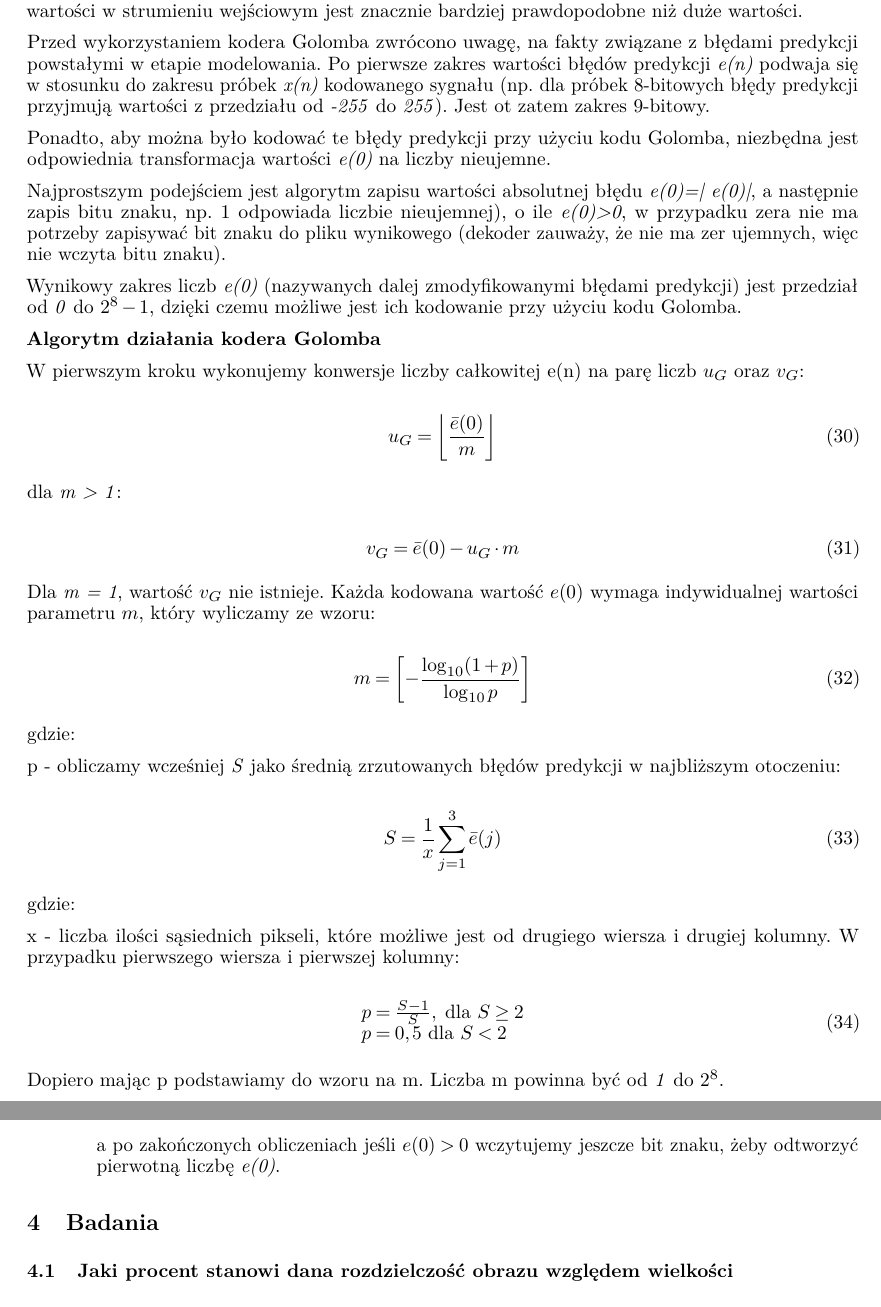
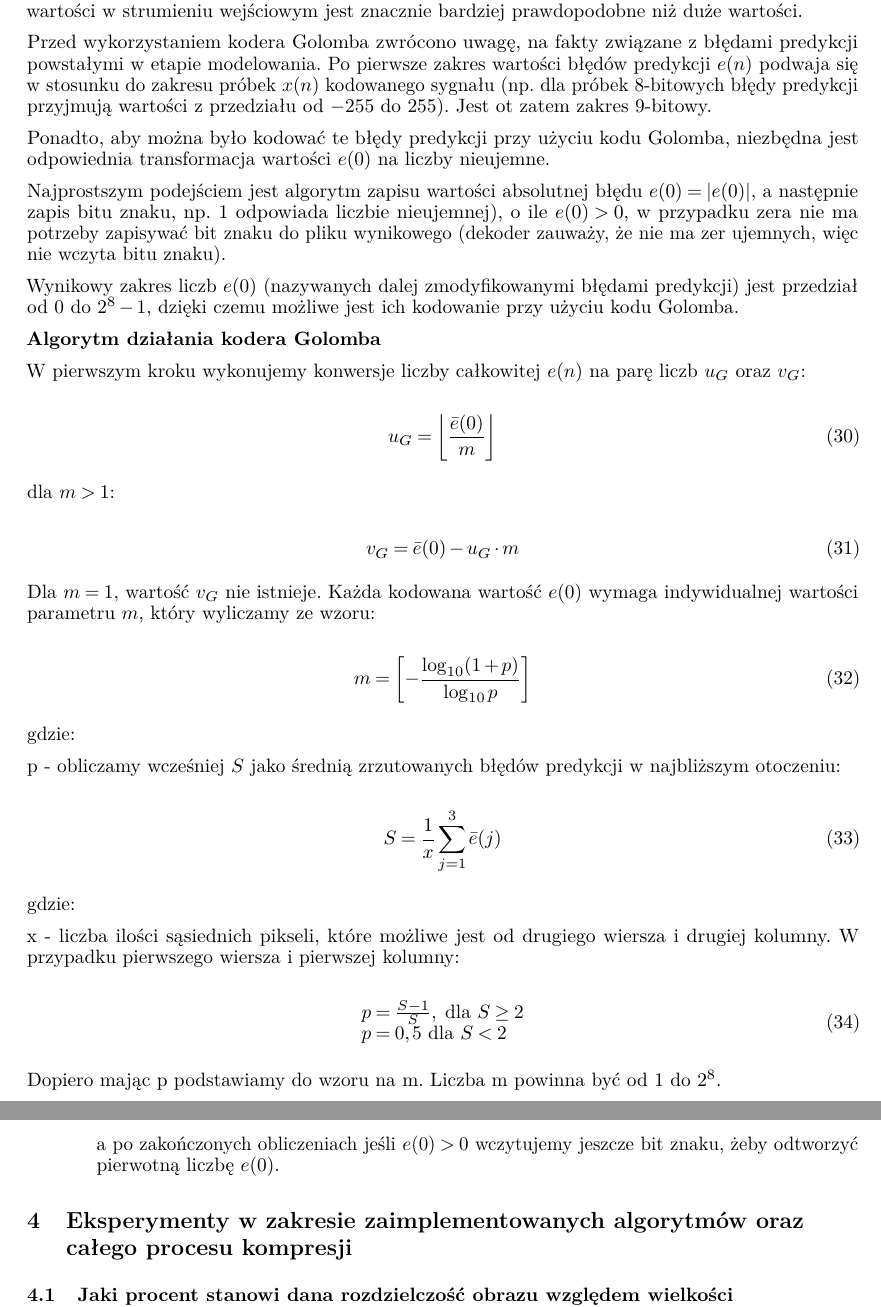
Before and after one commit to karlosos/image_vector_quantization, a LaTeX paper (docs/quantization.tex): two parts of pages 15 and 16 of 28, joined at a grey line, cut so that both start at the same text. Compiled offline with pdfLaTeX.

Commit message:
:memo: fix golomb/de italic fonts

```diff
--- a/docs/quantization.tex
+++ b/docs/quantization.tex
@@ -699,38 +697,38 @@ oraz w pozostałych przypadkach:
 
 Kodowanie Golomba (ang. \emph{Golomb coding}) jest bezstratną metodą kompresji danych wykorzystująca rodzinę kodów kompresji danych wynalezionych przez Solomona W. Golomb w latach 60. Alfabety zgodne z rozkładem geometrycznym będą miały kod Golomba jako optymalny kod prefiksu, dzięki czemu kodowanie Golomba będzie wysoce odpowiednie w sytuacjach, w których wystąpienie małych wartości w strumieniu wejściowym jest znacznie bardziej prawdopodobne niż duże wartości.
 
-Przed wykorzystaniem kodera Golomba zwrócono uwagę, na fakty związane z błędami predykcji powstałymi w etapie modelowania. Po pierwsze zakres wartości błędów predykcji \emph{e(n)} podwaja się w stosunku do zakresu próbek \emph{x(n)} kodowanego sygnału (np. dla próbek 8-bitowych błędy predykcji przyjmują wartości z przedziału od \emph{-255} do \emph{255}). Jest ot zatem zakres 9-bitowy.
+Przed wykorzystaniem kodera Golomba zwrócono uwagę, na fakty związane z błędami predykcji powstałymi w etapie modelowania. Po pierwsze zakres wartości błędów predykcji $e(n)$ podwaja się w stosunku do zakresu próbek $x(n)$ kodowanego sygnału (np. dla próbek 8-bitowych błędy predykcji przyjmują wartości z przedziału od $-255$ do $255$). Jest ot zatem zakres 9-bitowy.
 
-Ponadto, aby można było kodować te błędy predykcji przy użyciu kodu Golomba, niezbędna jest odpowiednia transformacja wartości \emph{e(0)} na liczby nieujemne.
+Ponadto, aby można było kodować te błędy predykcji przy użyciu kodu Golomba, niezbędna jest odpowiednia transformacja wartości $e(0)$ na liczby nieujemne.
 
-Najprostszym podejściem jest algorytm zapisu wartości absolutnej błędu \emph{e(0)=| e(0)|}, a następnie zapis bitu znaku, np. 1 odpowiada liczbie nieujemnej), o ile \emph{e(0)>0}, w przypadku zera nie ma potrzeby zapisywać bit znaku do pliku wynikowego (dekoder zauważy, że nie ma zer ujemnych, więc nie wczyta bitu znaku).
+Najprostszym podejściem jest algorytm zapisu wartości absolutnej błędu $e(0)=|e(0)|$, a następnie zapis bitu znaku, np. 1 odpowiada liczbie nieujemnej), o ile $e(0)>0$, w przypadku zera nie ma potrzeby zapisywać bit znaku do pliku wynikowego (dekoder zauważy, że nie ma zer ujemnych, więc nie wczyta bitu znaku).
 
-Wynikowy zakres liczb \emph{e(0)} (nazywanych dalej zmodyfikowanymi błędami predykcji) jest przedział od \emph{0} do \emph{$2^8 - 1$}, dzięki czemu możliwe jest ich kodowanie przy użyciu kodu Golomba.
+Wynikowy zakres liczb $e(0)$ (nazywanych dalej zmodyfikowanymi błędami predykcji) jest przedział od $0$ do $2^8 - 1$, dzięki czemu możliwe jest ich kodowanie przy użyciu kodu Golomba.
 
 
 \textbf{Algorytm działania kodera Golomba}
 
-W pierwszym kroku wykonujemy konwersje liczby całkowitej e(n) na parę liczb \emph{$u_G$} oraz \emph{$v_G$}:
+W pierwszym kroku wykonujemy konwersje liczby całkowitej $e(n)$ na parę liczb $u_G$ oraz $v_G$:
 
 \begin{equation}
 u_{G}=\left\lfloor\frac{\bar{e}(0)}{m}\right\rfloor
 \end{equation}
 
-dla \emph{m > 1}:
+dla $m > 1$:
 
 \begin{equation}
 v_{G}=\bar{e}(0)-u_{G} \cdot m
 \end{equation}
 
-Dla  \emph{m = 1}, wartość \emph{$v_G$} nie istnieje. Każda kodowana wartość \emph{$e(0)$} wymaga indywidualnej wartości parametru \emph{$m$}, który wyliczamy ze wzoru:
+Dla $m = 1$, wartość $v_G$ nie istnieje. Każda kodowana wartość $e(0)$ wymaga indywidualnej wartości parametru $m$, który wyliczamy ze wzoru:
 
 \begin{equation}
-m=\left[-\frac{\log _{10}(1+p)}{\log _{10} p}\right]
+m=\left[-\frac{\log_{10}(1+p)}{\log_{10} p}\right]
 \end{equation}
 
 gdzie:
 
-p - obliczamy wcześniej \emph{S} jako średnią zrzutowanych błędów predykcji w najbliższym otoczeniu:
+p - obliczamy wcześniej $S$ jako średnią zrzutowanych błędów predykcji w najbliższym otoczeniu:
 
 \begin{equation}
 S=\frac{1}{x} \sum_{j=1}^{3} \bar{e}(j)
@@ -747,7 +745,7 @@ p=0,5 \text { dla } S<2
 \end{array}
 \end{equation}
 
-Dopiero mając p podstawiamy do wzoru na m. Liczba m powinna być od \emph{1} do \emph{$2^8$}.
+Dopiero mając p podstawiamy do wzoru na m. Liczba m powinna być od $1$ do $2^8$.
 
 \subsection{Koder Golomba}
 \label{sec:golomb}
@@ -788,12 +786,12 @@ Wejście: Wczytać \emph{k - 1} bitów do liczby \emph{$v_G$}:
 	\bar{e}(0)=u_{G} \cdot m+v_{G}
 	\end{equation}
 
-	a po zakończonych obliczeniach jeśli \emph{$e(0) > 0$} wczytujemy jeszcze bit znaku, żeby odtworzyć pierwotną liczbę \emph{e(0)}.
+	a po zakończonych obliczeniach jeśli $e(0) > 0$ wczytujemy jeszcze bit znaku, żeby odtworzyć pierwotną liczbę $e(0)$.
 
 \end{enumerate}
 
 
-\section{Badania}
+\section{Eksperymenty w zakresie zaimplementowanych algorytmów oraz całego procesu kompresji}
 
 \subsection{Jaki procent stanowi dana rozdzielczość
   obrazu względem wielkości zdefiniowanego słownika?}
```
Also changed, not shown: docs/quantization.tex (30 more changed lines).
